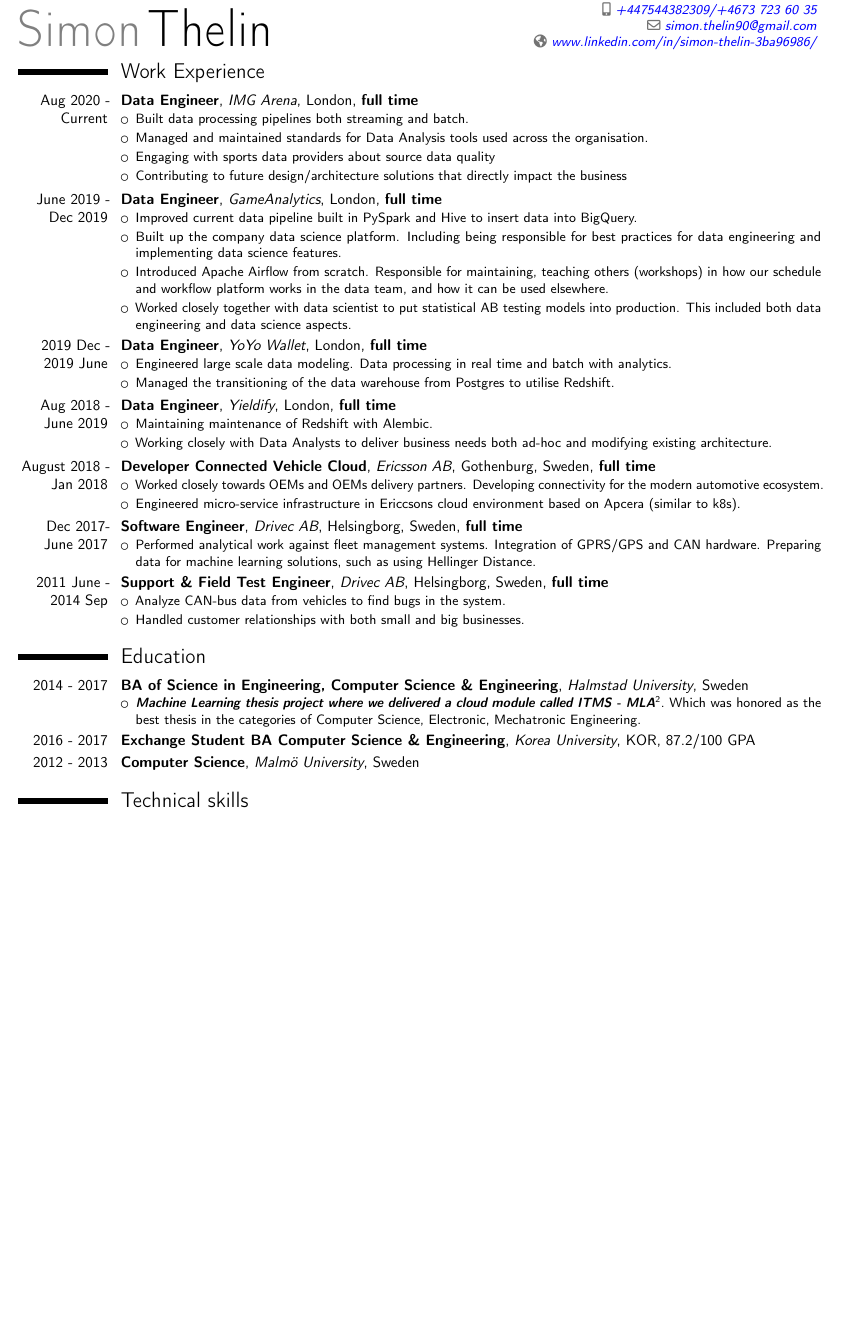
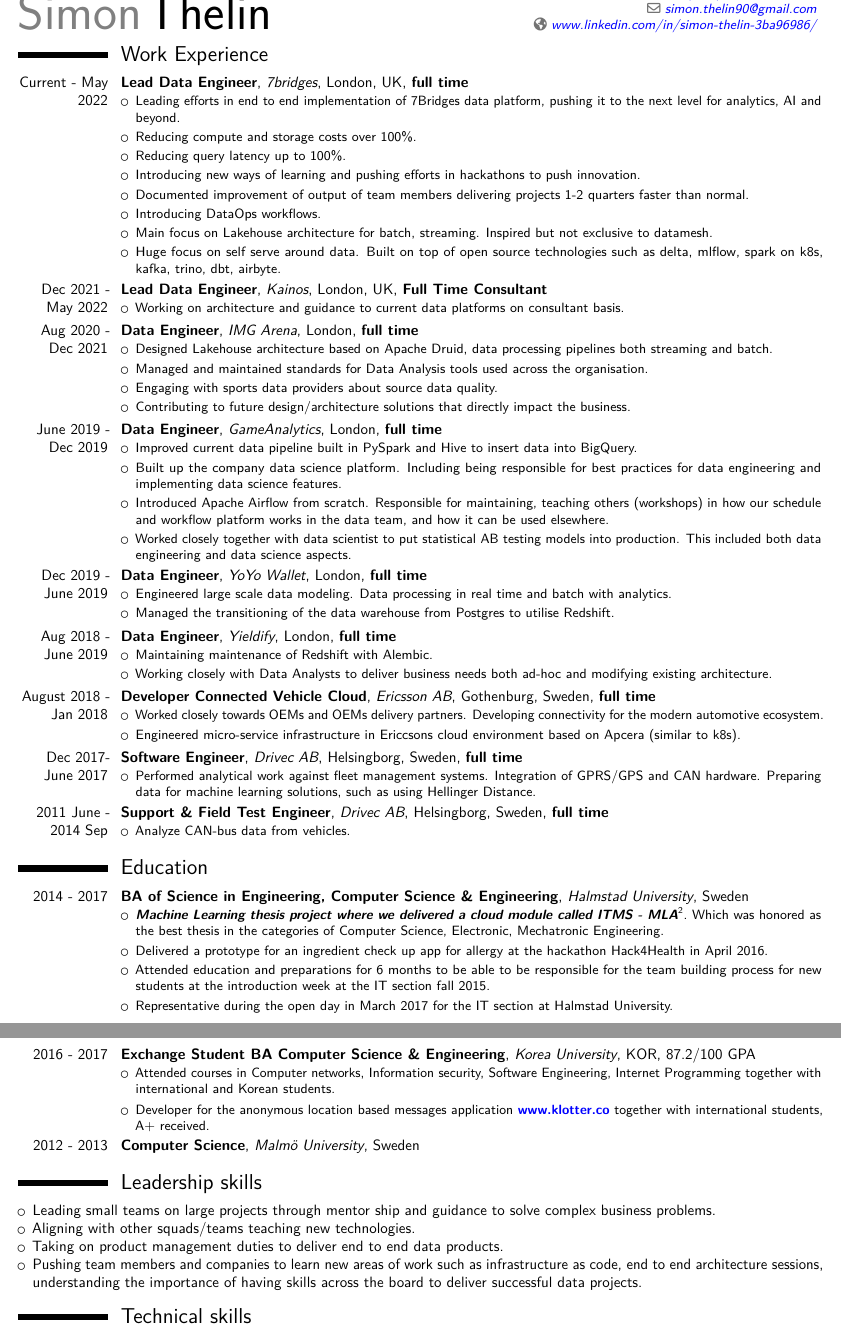
Before and after one commit to Thelin90/CV_sharelatex, a LaTeX CV (THELIN_SIMON_CV.tex): part of the page before the commit and two parts of pages 1 and 2 of 2 after it, the two joined at a grey line, cut at the place of the change, the shorter picture padded with empty space. Compiled offline with pdfLaTeX.

Commit message:
Update cv

```diff
--- a/THELIN_SIMON_CV.tex
+++ b/THELIN_SIMON_CV.tex
@@ -25,6 +25,7 @@
 \moderncvcolor{black}
 
 \usepackage[utf8]{inputenc}
+\usepackage{lmodern}
 \usepackage{changepage}
 \usepackage{xcolor}
 \usepackage{listings}
@@ -43,8 +44,8 @@
 
 \usepackage[scale=0.9]{geometry}
 
-\address{Flat 41, Canada Wharf, 255, Rotherhithe Street, London, SE16 5ES, UK}{}% optional, remove / comment the line if not wanted; the "postcode city" and and "country" arguments can be omitted or provid0731-560387ed empty
-\phone[mobile]{+447544382309/+4673~723~60~35}                   %                   % optional, remove / comment the line if not wanted
+\address{Flat 33, Canada Wharf, 255, Rotherhithe Street, London, SE16 5ES, UK}{}% optional, remove / comment the line if not wanted; the "postcode city" and and "country" arguments can be omitted or provid0731-560387ed empty
+\phone[mobile]{(+44)~07544~38~23~09}                   %                   % optional, remove / comment the line if not wanted
 \email{simon.thelin90@gmail.com}
 
 \extrainfo{\homepagesymbol\httplink{www.linkedin.com/in/simon-thelin-3ba96986/}}
@@ -68,22 +69,39 @@
 \makecvtitle
 \setlength{\parskip}{0.045em}
 \vspace{-30.0pt}
-%\section{Objective}
-%I strive to work in a fast changing and challenging working environment where i can use and increase my skills. I possess a wide knowledge in fleet management systems that could help to improve available products and let me grow with the company and drive the business into success.
 
-%\section{Qualification highlights}
-%I possess professional qualifications in programming where i have delivered applications both in Android and hardware close software. I am always on point and loyal towards my duties.
 \section{Work Experience}
 
-\cventry{Aug 2020 - Current}{Data Engineer}{IMG Arena}{London}{\textbf{full time}}{
+\cventry{Current - May 2022}{Lead Data Engineer}{7bridges}{London, UK}{\textbf{full time}}{
 \begin{itemize}
     \itemsep0.2em
-    \item Built data processing pipelines both streaming and batch.
+    \item Leading efforts in end to end implementation of 7Bridges data platform, pushing it to the next level for analytics, AI and beyond.
+    \item Reducing compute and storage costs over 100\%.
+    \item Reducing query latency up to 100\%.
+    \item Introducing new ways of learning and pushing efforts in hackathons to push innovation.
+    \item Documented improvement of output of team members delivering projects 1-2 quarters faster than normal.
+    \item Introducing DataOps workflows.
+    \item Main focus on Lakehouse architecture for batch, streaming. Inspired but not exclusive to datamesh.
+    \item Huge focus on self serve around data. Built on top of open source technologies such as delta, mlflow, spark on k8s, kafka, trino, dbt, airbyte.
+\end{itemize}
+}
+
+\cventry{Dec 2021 - May 2022}{Lead Data Engineer}{Kainos}{London, UK}{\textbf{Full Time Consultant}}{
+\begin{itemize}
+    \itemsep0.2em
+    \item Working on architecture and guidance to current data platforms on consultant basis.
+\end{itemize}
+}
+
+\cventry{Aug 2020 - Dec 2021}{Data Engineer}{IMG Arena}{London}{\textbf{full time}}{
+\begin{itemize}
+    \itemsep0.2em
+    \item Designed Lakehouse architecture based on Apache Druid, data processing pipelines both streaming and batch.
     %\item Contributed to feature engineering, combining data sets from internal and external sources.
     \item Managed and maintained standards for Data Analysis tools used across the organisation.
     %\item Implemented the full life cycle of machine learning models.
-    \item Engaging with sports data providers about source data quality
-    \item Contributing to future design/architecture solutions that directly impact the business
+    \item Engaging with sports data providers about source data quality.
+    \item Contributing to future design/architecture solutions that directly impact the business.
 \end{itemize}
 }
 
@@ -134,27 +152,35 @@
 \end{itemize}}
 
 \cventry{2011 June - 2014 Sep}{Support \& Field Test Engineer}{Drivec AB}{Helsingborg, Sweden}{\textbf{full time}}{\begin{itemize}
-    \itemsep0.2em
+    %\itemsep0.2em
     %\item Worked in the company to make sure the project role out, managing installations went smoothly. Included traveling around the Nordics to teach how to install the fleet management systems.
-    \item Analyze CAN-bus data from vehicles to find bugs in the system.
-    \item Handled customer relationships with both small and big businesses.
+    \item Analyze CAN-bus data from vehicles. % to find bugs in the system.
+   % \item Handled customer relationships with both small and big businesses.
 \end{itemize}}
 
 \section{Education}
 \cventry{2014 - 2017}{BA of Science in Engineering, Computer Science \& Engineering}{Halmstad University}{Sweden}{}{ \begin{itemize}
     \itemsep0.2em
     \item \textit{\textbf{Machine Learning thesis project where we delivered a cloud module called ITMS - MLA\footnotemark[2]}}. Which was honored as the best thesis in the categories of Computer Science, Electronic, Mechatronic Engineering.
-    %\item Delivered a prototype for an ingredient check up app for allergy at the hackathon Hack4Health in April 2016.
-    %\item Attended education and preparations for 6 months to be able to be responsible for the team building process for new students at the introduction week at the IT section fall 2015.
-    %\item Representative during the open day in March 2017 for the IT section at Halmstad University.
+    \item Delivered a prototype for an ingredient check up app for allergy at the hackathon Hack4Health in April 2016.
+    \item Attended education and preparations for 6 months to be able to be responsible for the team building process for new students at the introduction week at the IT section fall 2015.
+    \item Representative during the open day in March 2017 for the IT section at Halmstad University.
 \end{itemize}}{ }
 
-\cventry{2016 - 2017}{Exchange Student BA Computer Science \& Engineering}{Korea University}{KOR}{87.2/100 GPA}{}
-%\begin{itemize}
-   % \itemsep0.3em
-%    \item Attended courses in Computer networks, Information security,  Software Engineering, Internet Programming together with international and Korean students.
-%    \item Developer for the anonymous location based messages application \href{www.klotter.co}{\textbf{\textsc{www.klotter.co}}} together with international students, A+ received.
-%\end{itemize}}{}  % arguments 3 to 6 can be left empty
+\cventry{2016 - 2017}{Exchange Student BA Computer Science \& Engineering}{Korea University}{KOR}{87.2/100 GPA}{
+\begin{itemize}
+    \itemsep0.3em
+    \item Attended courses in Computer networks, Information security,  Software Engineering, Internet Programming together with international and Korean students.
+    \item Developer for the anonymous location based messages application \href{www.klotter.co}{\textbf{\textsc{www.klotter.co}}} together with international students, A+ received.
+\end{itemize}
+} % arguments 3 to 6 can be left empty
 
 \cventry{2012 - 2013}{Computer Science}{Malmö University}{Sweden}{}{}{}  % arguments 3 to 6 can be left empty
 
+\section{Leadership skills}
+\begin{itemize}
+\item Leading small teams on large projects through mentor ship and guidance to solve complex business problems.
+\item Aligning with other squads/teams teaching new technologies.
+\item Taking on product management duties to deliver end to end data products.
+\item Pushing team members and companies to learn new areas of work such as infrastructure as code, end to end architecture sessions, understanding the importance of having skills across the board to deliver successful data projects.
+\end{itemize}
```
Also changed, not shown: README.md, THELIN_90_CV.pdf, THELIN_90_CV.png (deleted), THELIN_SIMON_CV.tex (31 more changed lines).
